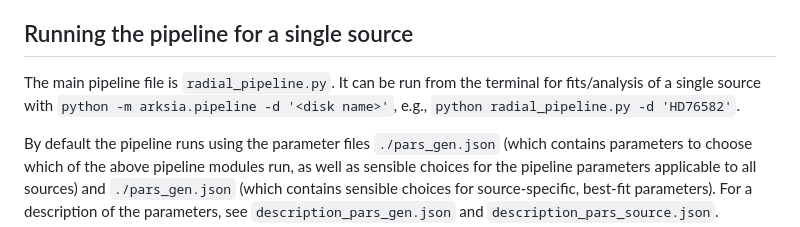
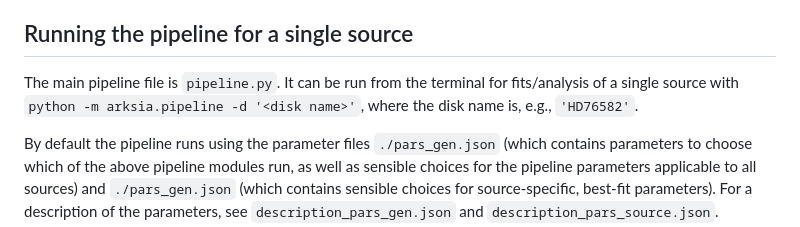
Before and after one commit to jeffjennings/arksia, a Markdown page: README.md, the part around the change. Rendered like a GitHub page.

Commit message:
README: propagate radial_pipeline rename

```diff
--- a/README.md
+++ b/README.md
@@ -44,7 +44,7 @@ Before running any pipeline routines:
 
 Running the pipeline for a single source
 ----------------------------------------
-The main pipeline file is `radial_pipeline.py`. It can be run from the terminal for fits/analysis of a single source with `python -m arksia.pipeline -d '<disk name>'`, e.g., `python radial_pipeline.py -d 'HD76582'`.
+The main pipeline file is `pipeline.py`. It can be run from the terminal for fits/analysis of a single source with `python -m arksia.pipeline -d '<disk name>'`, where the disk name is, e.g., `'HD76582'`.
 
 By default the pipeline runs using the parameter files `./pars_gen.json` (which contains parameters to choose which of the above pipeline modules run, as well as sensible choices for the pipeline parameters applicable to all sources) and `./pars_gen.json` (which contains sensible choices for source-specific, best-fit parameters). For a description of the parameters, see `description_pars_gen.json` and `description_pars_source.json`.
 
```
